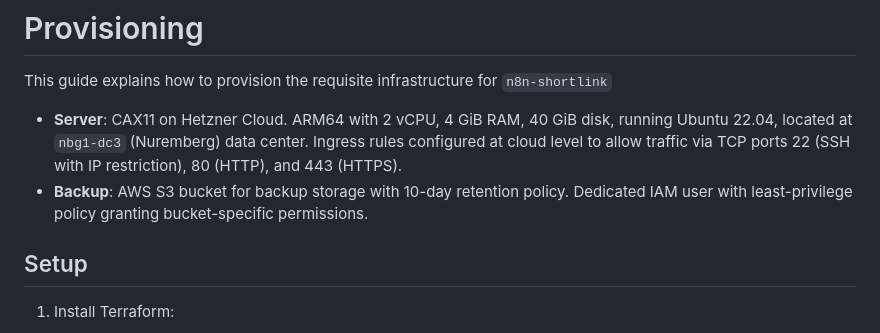
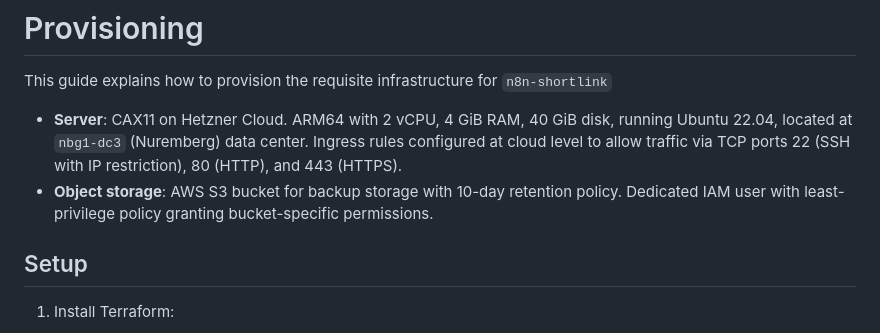
Before and after one commit to ivov/n8n-shortlink, a Markdown page: docs/provision.md, the part around the change. Drawn GitHub-style.

Commit message:
Use clearer term

```diff
--- a/docs/provision.md
+++ b/docs/provision.md
@@ -3,7 +3,7 @@
 This guide explains how to provision the requisite infrastructure for `n8n-shortlink`
 
 - **Server**: CAX11 on Hetzner Cloud. ARM64 with 2 vCPU, 4 GiB RAM, 40 GiB disk, running Ubuntu 22.04, located at `nbg1-dc3` (Nuremberg) data center. Ingress rules configured at cloud level to allow traffic via TCP ports 22 (SSH with IP restriction), 80 (HTTP), and 443 (HTTPS).
-- **Backup**: AWS S3 bucket for backup storage with 10-day retention policy. Dedicated IAM user with least-privilege policy granting bucket-specific permissions.
+- **Object storage**: AWS S3 bucket for backup storage with 10-day retention policy. Dedicated IAM user with least-privilege policy granting bucket-specific permissions.
 
 ## Setup
 
```
